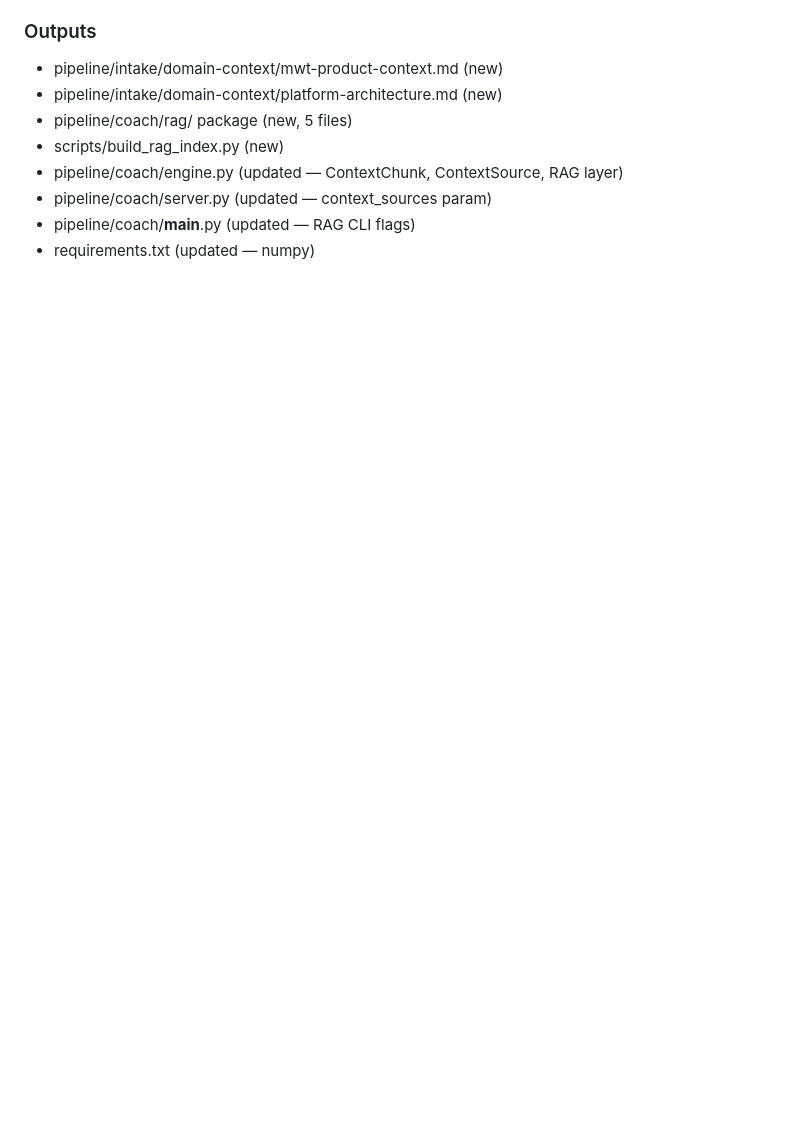
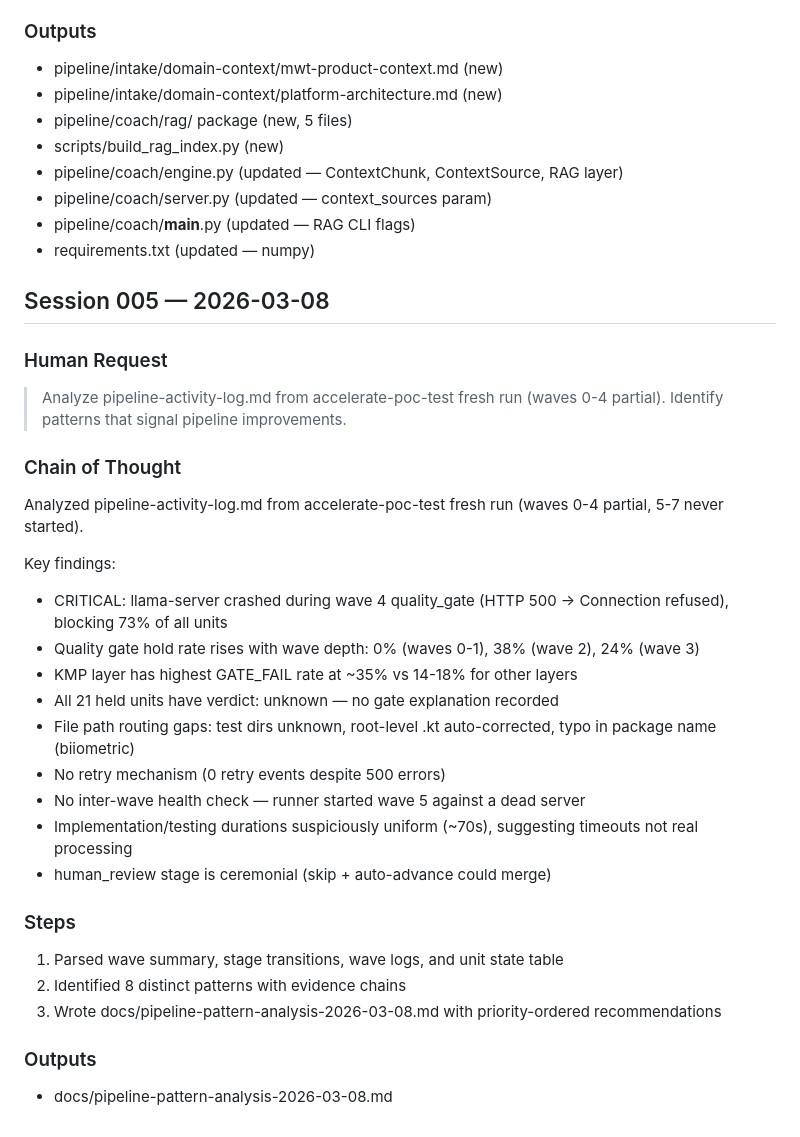
Before and after one commit to rpretzer/Priya, a Markdown page: WORK_LOG.md, the part around the change. Drawn GitHub-style; blank space fills up the shorter version.

```diff
--- a/WORK_LOG.md
+++ b/WORK_LOG.md
@@ -284,3 +284,28 @@ Key decisions:
 - pipeline/coach/server.py (updated — context_sources param)
 - pipeline/coach/__main__.py (updated — RAG CLI flags)
 - requirements.txt (updated — numpy)
+## Session 005 — 2026-03-08
+
+### Human Request
+> Analyze pipeline-activity-log.md from accelerate-poc-test fresh run (waves 0-4 partial). Identify patterns that signal pipeline improvements.
+### Chain of Thought
+Analyzed pipeline-activity-log.md from accelerate-poc-test fresh run (waves 0-4 partial, 5-7 never started).
+
+Key findings:
+- CRITICAL: llama-server crashed during wave 4 quality_gate (HTTP 500 → Connection refused), blocking 73% of all units
+- Quality gate hold rate rises with wave depth: 0% (waves 0-1), 38% (wave 2), 24% (wave 3)
+- KMP layer has highest GATE_FAIL rate at ~35% vs 14-18% for other layers
+- All 21 held units have verdict: unknown — no gate explanation recorded
+- File path routing gaps: test dirs unknown, root-level .kt auto-corrected, typo in package name (biiometric)
+- No retry mechanism (0 retry events despite 500 errors)
+- No inter-wave health check — runner started wave 5 against a dead server
+- Implementation/testing durations suspiciously uniform (~70s), suggesting timeouts not real processing
+- human_review stage is ceremonial (skip + auto-advance could merge)
+
+### Steps
+1. Parsed wave summary, stage transitions, wave logs, and unit state table
+2. Identified 8 distinct patterns with evidence chains
+3. Wrote docs/pipeline-pattern-analysis-2026-03-08.md with priority-ordered recommendations
+
+### Outputs
+- docs/pipeline-pattern-analysis-2026-03-08.md
```
Also changed, not shown: docs/pipeline-pattern-analysis-2026-03-08.md (added, +212 -0 lines).
